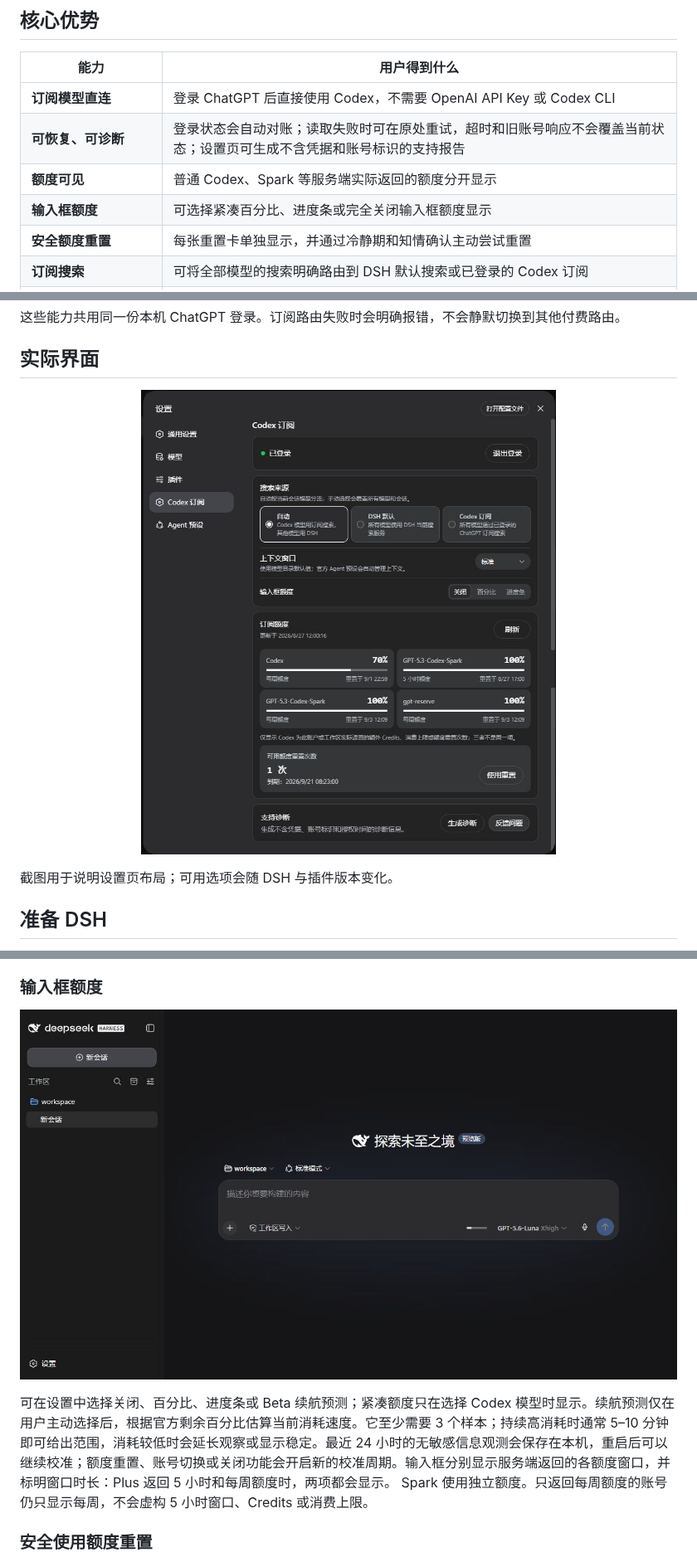
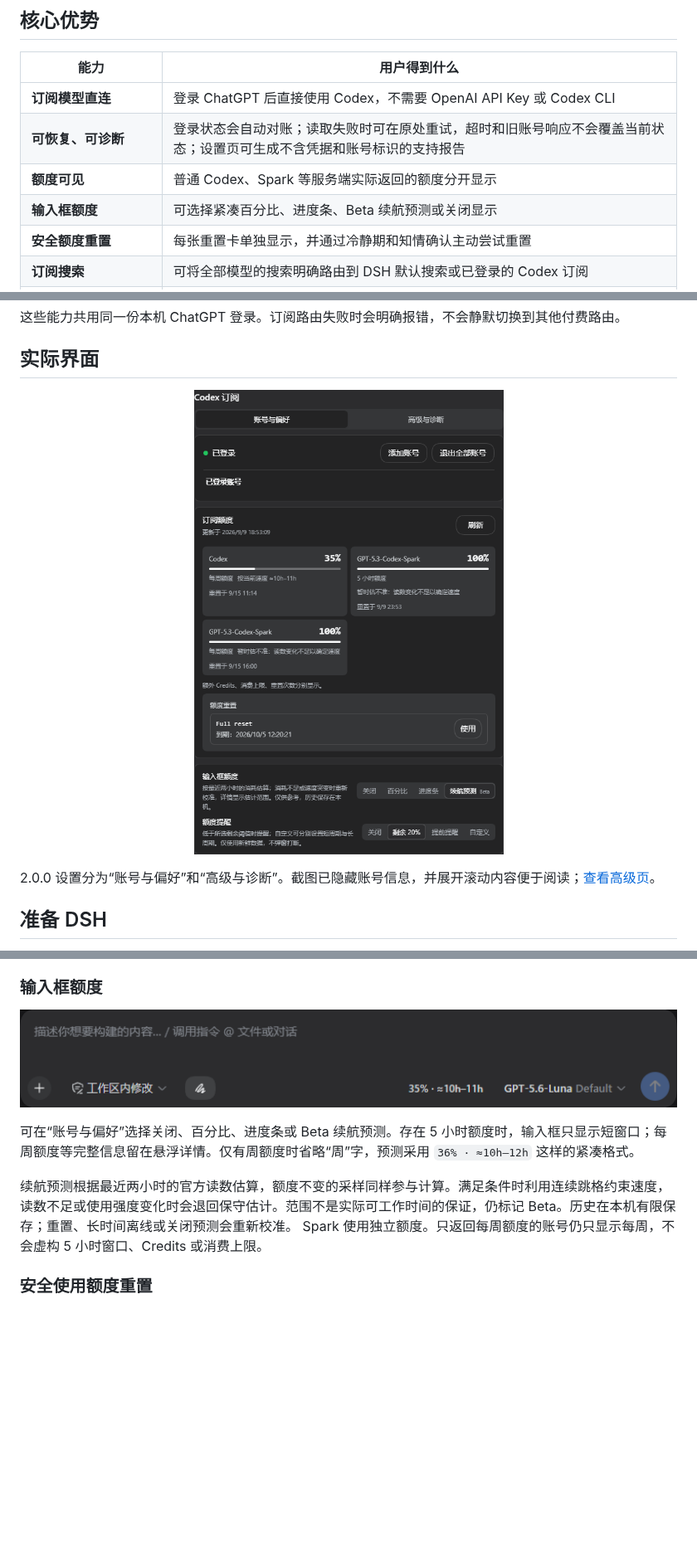
Before and after one commit to WSL043/dsh-codex-subscription, a Markdown page: README.md, 3 parts joined by grey strips. Shown at 83% size. GitHub-like rendering; pictures changed too: docs/assets/composer-quota.png, docs/assets/context-settings.png; blank space fills up the shorter version.

```diff
--- a/README.md
+++ b/README.md
@@ -43,7 +43,7 @@ DSH-Portable 也提供相同的标准插件命令，因此同样使用上面的
 | **订阅模型直连** | 登录 ChatGPT 后直接使用 Codex，不需要 OpenAI API Key 或 Codex CLI |
 | **可恢复、可诊断** | 登录状态会自动对账；读取失败时可在原处重试，超时和旧账号响应不会覆盖当前状态；设置页可生成不含凭据和账号标识的支持报告 |
 | **额度可见** | 普通 Codex、Spark 等服务端实际返回的额度分开显示 |
-| **输入框额度** | 可选择紧凑百分比、进度条或完全关闭输入框额度显示 |
+| **输入框额度** | 可选择紧凑百分比、进度条、Beta 续航预测或关闭显示 |
 | **安全额度重置** | 每张重置卡单独显示，并通过冷静期和知情确认主动尝试重置 |
 | **订阅搜索** | 可将全部模型的搜索明确路由到 DSH 默认搜索或已登录的 Codex 订阅 |
 | **Codex 图片生成与编辑（Beta）** | 可无参考图全新生成，也可明确选择会话图片继续编辑；支持预览、缩放、区域备注、下载原图，并为新生成或编辑的图片提供 DSH 主机上的原图路径 |
@@ -60,6 +60,6 @@ DSH-Portable 也提供相同的标准插件命令，因此同样使用上面的
 </p>
 
-截图用于说明设置页布局；可用选项会随 DSH 与插件版本变化。
+2.0.0 设置分为“账号与偏好”和“高级与诊断”。截图已隐藏账号信息，并展开滚动内容便于阅读；[查看高级页](docs/assets/settings-advanced-2.0.png)。
 
 ## 准备 DSH
 
@@ -147,6 +147,8 @@ dsh --profile web --dump-config
 </p>
 
-可在设置中选择关闭、百分比、进度条或 Beta 续航预测；紧凑额度只在选择 Codex 模型时显示。续航预测仅在用户主动选择后，根据官方剩余百分比估算当前消耗速度。它至少需要 3 个样本；持续高消耗时通常 5–10 分钟即可给出范围，消耗较低时会延长观察或显示稳定。最近 24 小时的无敏感信息观测会保存在本机，重启后可以继续校准；额度重置、账号切换或关闭功能会开启新的校准周期。输入框分别显示服务端返回的各额度窗口，并标明窗口时长：Plus 返回 5 小时和每周额度时，两项都会显示。
+可在“账号与偏好”选择关闭、百分比、进度条或 Beta 续航预测。存在 5 小时额度时，输入框只显示短窗口；每周额度等完整信息留在悬浮详情。仅有周额度时省略“周”字，预测采用 `36% · ≈10h–12h` 这样的紧凑格式。
+
+续航预测根据最近两小时的官方读数估算，额度不变的采样同样参与计算。满足条件时利用连续跳格约束速度，读数不足或使用强度变化时会退回保守估计。范围不是实际可工作时间的保证，仍标记 Beta。历史在本机有限保存；重置、长时间离线或关闭预测会重新校准。
 Spark 使用独立额度。只返回每周额度的账号仍只显示每周，不会虚构 5 小时窗口、Credits 或消费上限。
 
 ### 安全使用额度重置
```
Also changed, not shown: other parts of README.md (+10 -2 lines), README.en.md (+16 -7 lines), docs/assets/settings-advanced-2.0.png (added), 1 other file.
